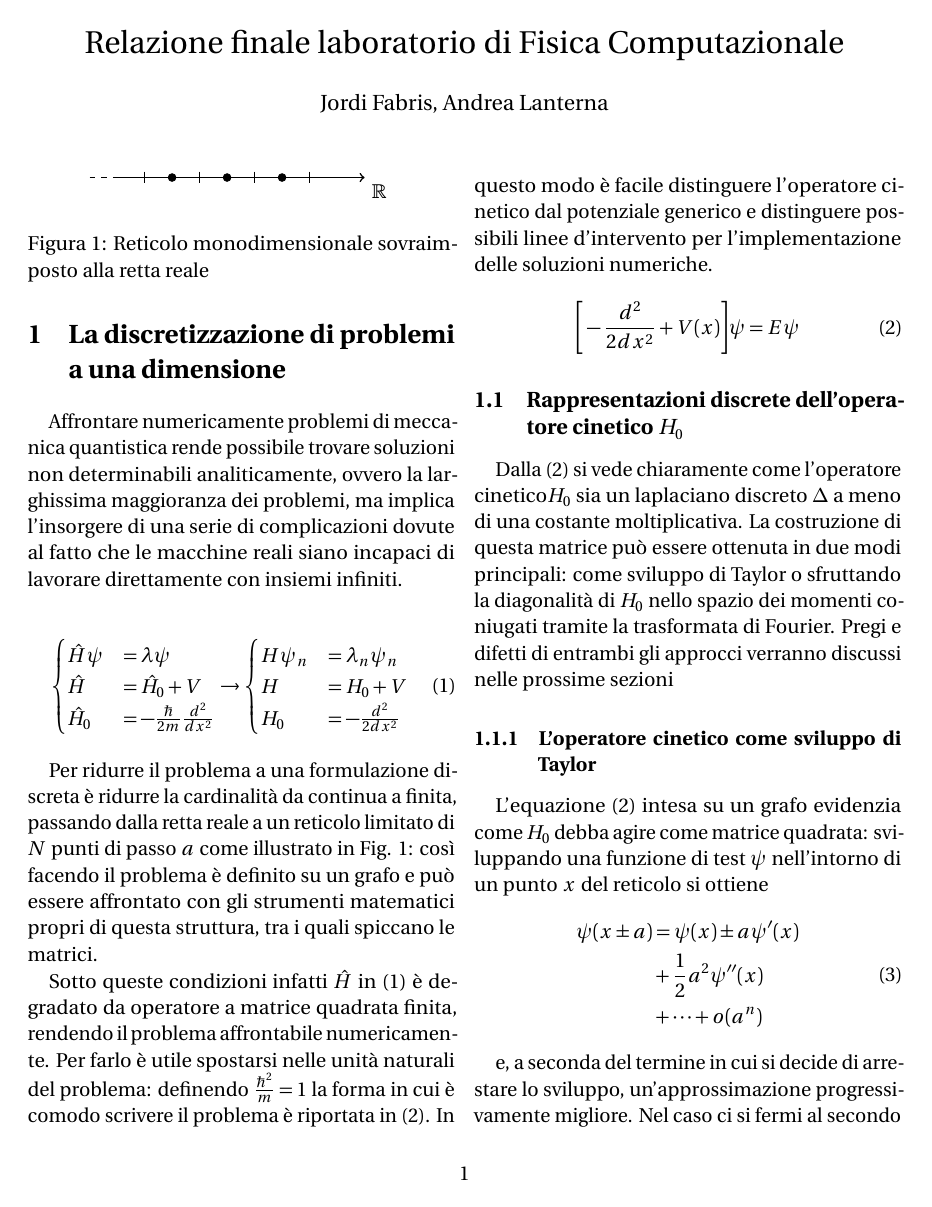
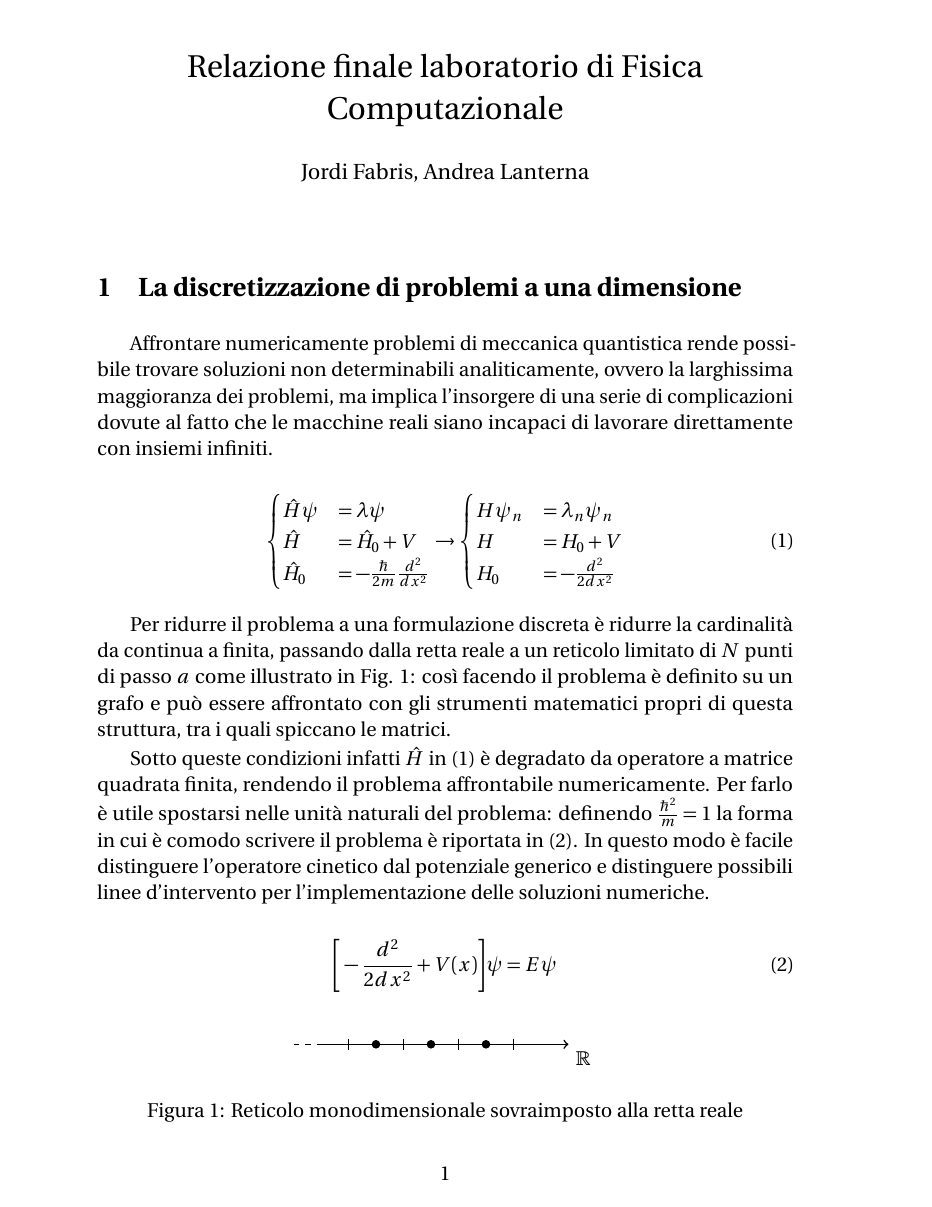
Before and after one commit to lntndr/7fiscmptex, a LaTeX document (main.tex): page 1 of 5 before the commit and page 1 of 7 after it. Compiled offline with pdfLaTeX.

Commit message:
Updates from Overleaf

```diff
--- a/main.tex
+++ b/main.tex
@@ -1,4 +1,4 @@
-\documentclass[a4paper,twocolumn,11pt,twoside]{article}
+\documentclass[a4paper,11pt,twoside]{article}
 
 \usepackage[utf8]{inputenc}
 \usepackage[T1]{fontenc}
```
